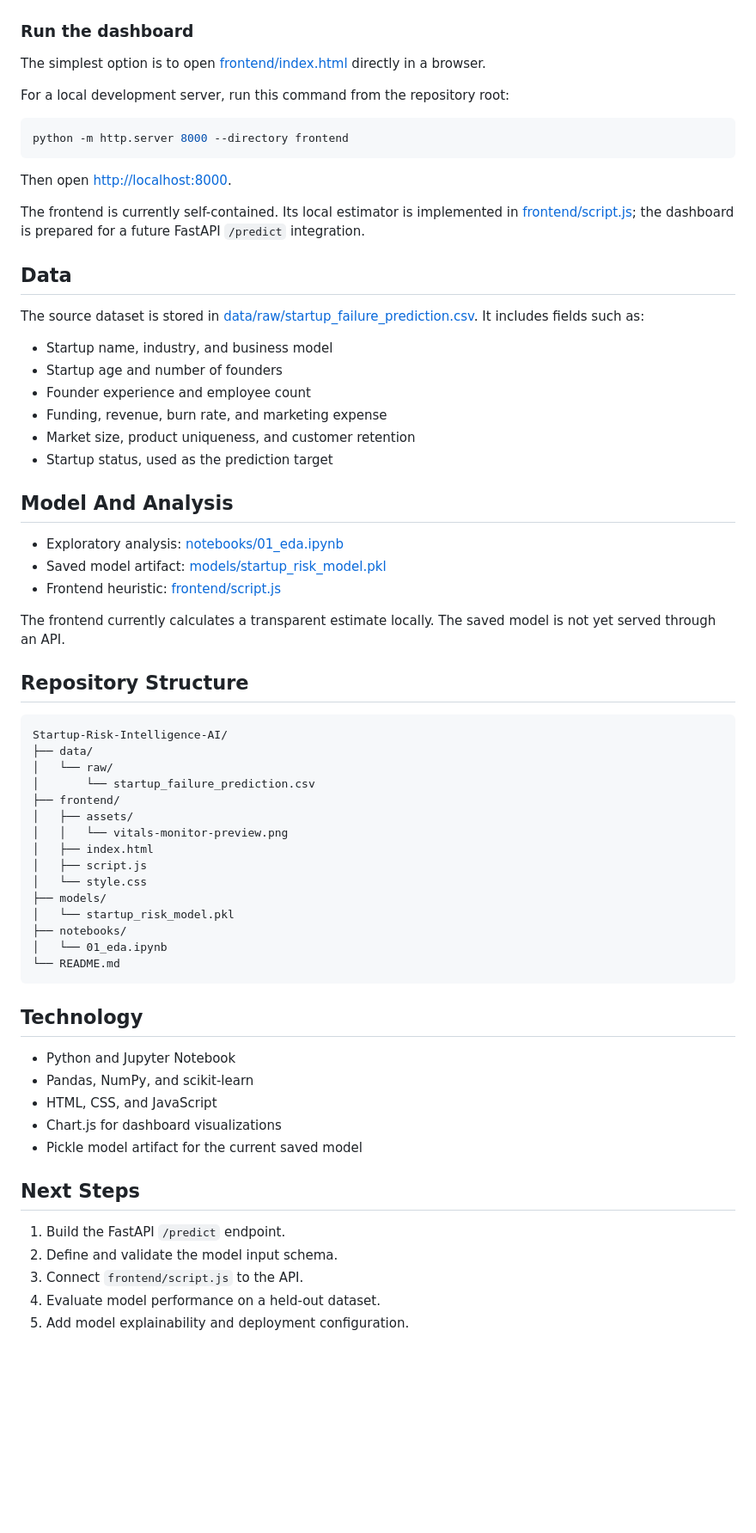
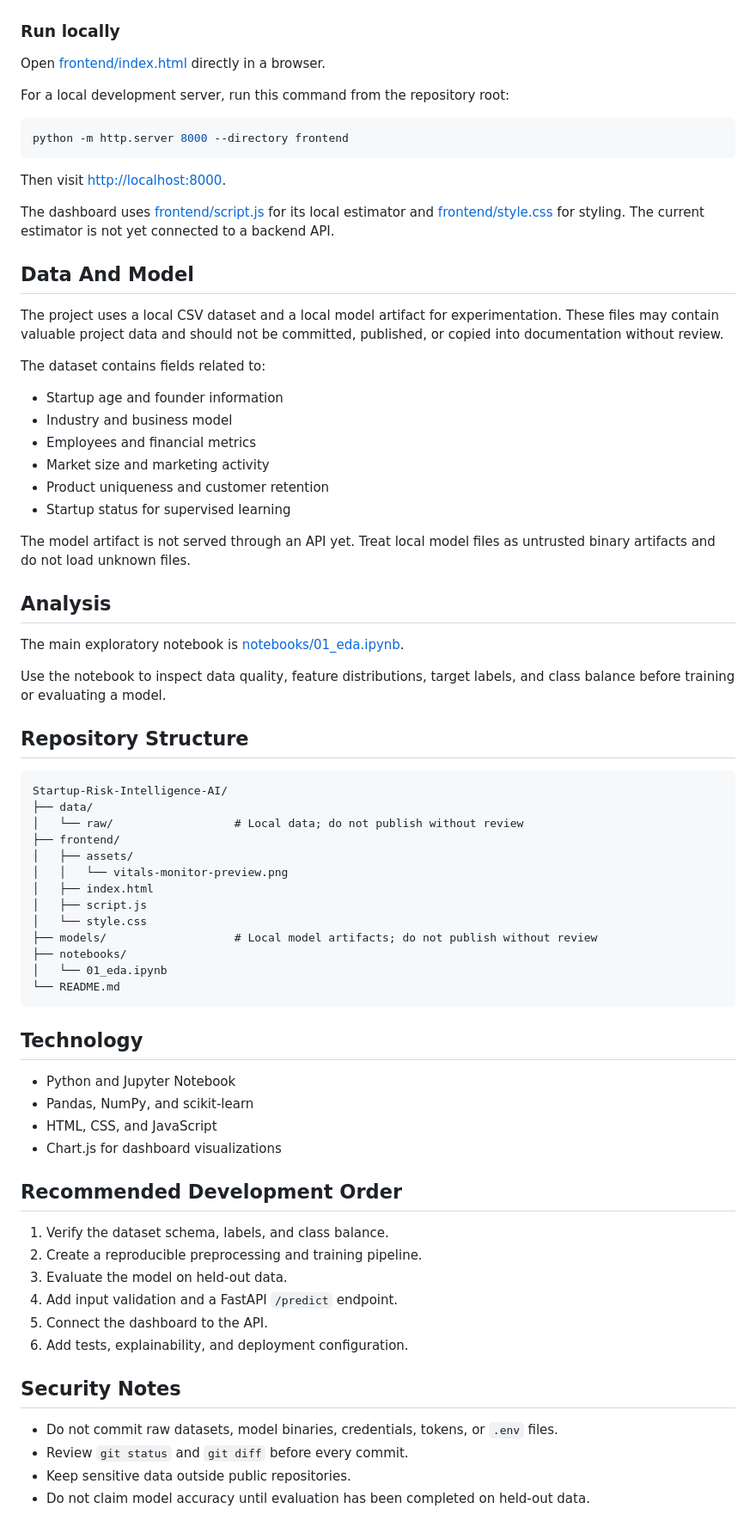
Before and after one commit to 8Ayush000/venture-risk-intelligence, a Markdown page: README.md, the part around one of its changes. Shown at 86% size. Rendered like a GitHub page; blank space fills up the shorter version.

Commit message:
Improve README security guidance

````diff
--- a/README.md
+++ b/README.md
@@ -32,9 +36,9 @@ The dashboard accepts startup information and displays:
 
 ![Startup Vitals Monitor preview](frontend/assets/vitals-monitor-preview.png)
 
-### Run the dashboard
+### Run locally
 
-The simplest option is to open [frontend/index.html](frontend/index.html) directly in a browser.
+Open [frontend/index.html](frontend/index.html) directly in a browser.
 
 For a local development server, run this command from the repository root:
 
@@ -42,44 +46,44 @@ For a local development server, run this command from the repository root:
 python -m http.server 8000 --directory frontend
 ```
 
-Then open <http://localhost:8000>.
+Then visit <http://localhost:8000>.
 
-The frontend is currently self-contained. Its local estimator is implemented in [frontend/script.js](frontend/script.js); the dashboard is prepared for a future FastAPI `/predict` integration.
+The dashboard uses [frontend/script.js](frontend/script.js) for its local estimator and [frontend/style.css](frontend/style.css) for styling. The current estimator is not yet connected to a backend API.
 
-## Data
+## Data And Model
 
-The source dataset is stored in [data/raw/startup_failure_prediction.csv](data/raw/startup_failure_prediction.csv). It includes fields such as:
+The project uses a local CSV dataset and a local model artifact for experimentation. These files may contain valuable project data and should not be committed, published, or copied into documentation without review.
 
-- Startup name, industry, and business model
-- Startup age and number of founders
-- Founder experience and employee count
-- Funding, revenue, burn rate, and marketing expense
-- Market size, product uniqueness, and customer retention
-- Startup status, used as the prediction target
+The dataset contains fields related to:
 
-## Model And Analysis
+- Startup age and founder information
+- Industry and business model
+- Employees and financial metrics
+- Market size and marketing activity
+- Product uniqueness and customer retention
+- Startup status for supervised learning
 
-- Exploratory analysis: [notebooks/01_eda.ipynb](notebooks/01_eda.ipynb)
-- Saved model artifact: [models/startup_risk_model.pkl](models/startup_risk_model.pkl)
-- Frontend heuristic: [frontend/script.js](frontend/script.js)
+The model artifact is not served through an API yet. Treat local model files as untrusted binary artifacts and do not load unknown files.
 
-The frontend currently calculates a transparent estimate locally. The saved model is not yet served through an API.
+## Analysis
+
+The main exploratory notebook is [notebooks/01_eda.ipynb](notebooks/01_eda.ipynb).
+
+Use the notebook to inspect data quality, feature distributions, target labels, and class balance before training or evaluating a model.
 
 ## Repository Structure
 
 ```text
 Startup-Risk-Intelligence-AI/
 ├── data/
-│   └── raw/
-│       └── startup_failure_prediction.csv
+│   └── raw/                  # Local data; do not publish without review
 ├── frontend/
 │   ├── assets/
 │   │   └── vitals-monitor-preview.png
 │   ├── index.html
 │   ├── script.js
 │   └── style.css
-├── models/
-│   └── startup_risk_model.pkl
+├── models/                   # Local model artifacts; do not publish without review
 ├── notebooks/
 │   └── 01_eda.ipynb
 └── README.md
@@ -91,12 +95,19 @@ Startup-Risk-Intelligence-AI/
 - Pandas, NumPy, and scikit-learn
 - HTML, CSS, and JavaScript
 - Chart.js for dashboard visualizations
-- Pickle model artifact for the current saved model
 
-## Next Steps
+## Recommended Development Order
 
-1. Build the FastAPI `/predict` endpoint.
-2. Define and validate the model input schema.
-3. Connect `frontend/script.js` to the API.
-4. Evaluate model performance on a held-out dataset.
-5. Add model explainability and deployment configuration.
+1. Verify the dataset schema, labels, and class balance.
+2. Create a reproducible preprocessing and training pipeline.
+3. Evaluate the model on held-out data.
+4. Add input validation and a FastAPI `/predict` endpoint.
+5. Connect the dashboard to the API.
+6. Add tests, explainability, and deployment configuration.
+
+## Security Notes
+
+- Do not commit raw datasets, model binaries, credentials, tokens, or `.env` files.
+- Review `git status` and `git diff` before every commit.
+- Keep sensitive data outside public repositories.
+- Do not claim model accuracy until evaluation has been completed on held-out data.
````
Also changed, not shown: other parts of README.md (+23 -19 lines).
